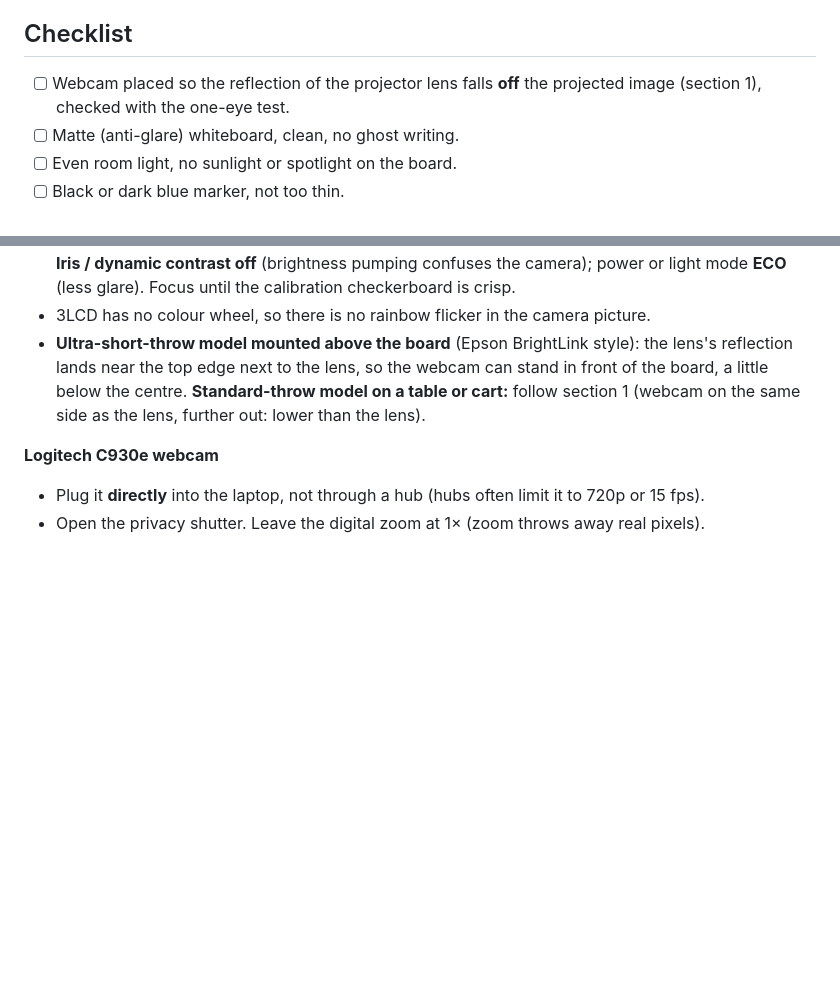
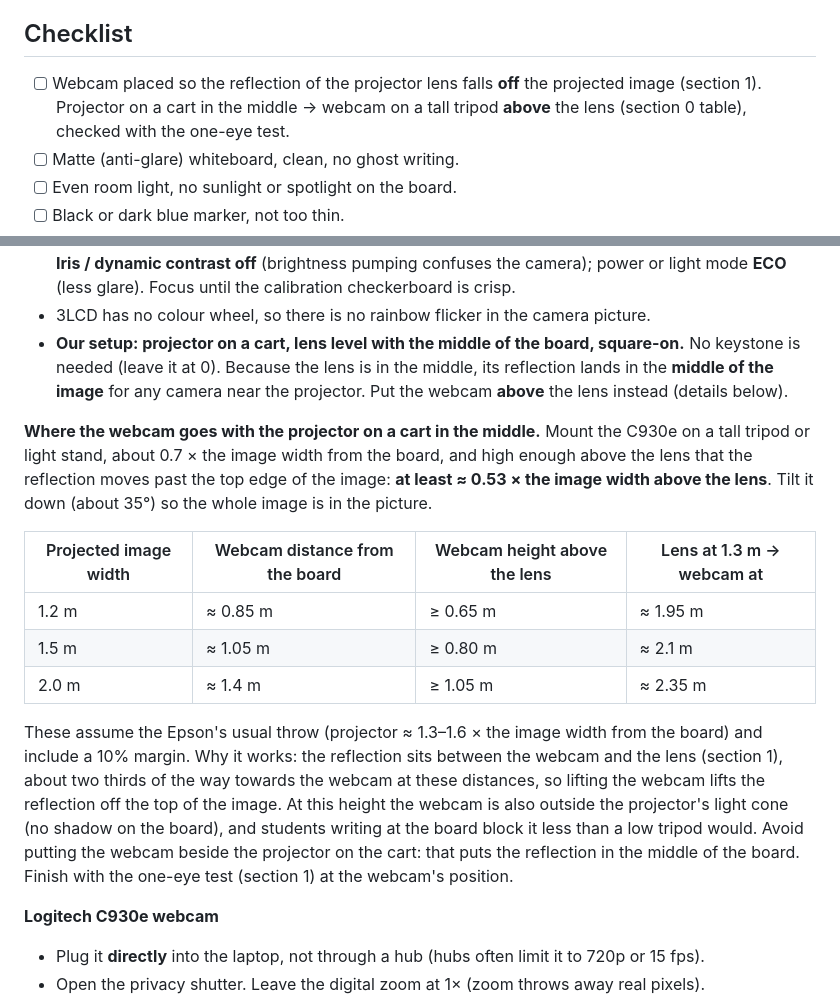
Before and after one commit to Enrique182004/Hackaton, a Markdown page: docs/HARDWARE_SETUP.md, 2 parts joined by grey strips. Rendered like a GitHub page; blank space fills up the shorter version.

Commit message:
docs(hardware): webcam placement for a centred projector on a cart
With the lens level with the middle of the board the reflection lands
mid-image for any camera near the projector; the webcam goes on a tall
tripod about 0.53x the image width above the lens (table for 1.2-2.0 m
images), 0.7x the width from the board, tilted down ~35 degrees.

Co-Authored-By: Claude Opus 5.5 <noreply@anthropic.com>

```diff
--- a/docs/HARDWARE_SETUP.md
+++ b/docs/HARDWARE_SETUP.md
@@ -5,7 +5,7 @@ small symbols included. Budget about 15 minutes the first time.
 
 ## Checklist
 
-- [ ] Webcam placed so the reflection of the projector lens falls **off** the projected image (section 1), checked with the one-eye test.
+- [ ] Webcam placed so the reflection of the projector lens falls **off** the projected image (section 1). Projector on a cart in the middle → webcam on a tall tripod **above** the lens (section 0 table), checked with the one-eye test.
 - [ ] Matte (anti-glare) whiteboard, clean, no ghost writing.
 - [ ] Even room light, no sunlight or spotlight on the board.
 - [ ] Black or dark blue marker, not too thin.
@@ -44,10 +44,28 @@ the 1080p camera is not index 1.
   **Auto Iris / dynamic contrast off** (brightness pumping confuses the camera); power or light mode
   **ECO** (less glare). Focus until the calibration checkerboard is crisp.
 - 3LCD has no colour wheel, so there is no rainbow flicker in the camera picture.
-- **Ultra-short-throw model mounted above the board** (Epson BrightLink style): the lens's reflection
-  lands near the top edge next to the lens, so the webcam can stand in front of the board, a little
-  below the centre. **Standard-throw model on a table or cart:** follow section 1 (webcam on the same
-  side as the lens, further out: lower than the lens).
+- **Our setup: projector on a cart, lens level with the middle of the board, square-on.** No keystone is
+  needed (leave it at 0). Because the lens is in the middle, its reflection lands in the **middle of the
+  image** for any camera near the projector. Put the webcam **above** the lens instead (details below).
+
+**Where the webcam goes with the projector on a cart in the middle.** Mount the C930e on a tall tripod
+or light stand, about 0.7 × the image width from the board, and high enough above the lens that the
+reflection moves past the top edge of the image: **at least ≈ 0.53 × the image width above the lens**.
+Tilt it down (about 35°) so the whole image is in the picture.
+
+| Projected image width | Webcam distance from the board | Webcam height above the lens | Lens at 1.3 m → webcam at |
+| --- | --- | --- | --- |
+| 1.2 m | ≈ 0.85 m | ≥ 0.65 m | ≈ 1.95 m |
+| 1.5 m | ≈ 1.05 m | ≥ 0.80 m | ≈ 2.1 m |
+| 2.0 m | ≈ 1.4 m | ≥ 1.05 m | ≈ 2.35 m |
+
+These assume the Epson's usual throw (projector ≈ 1.3–1.6 × the image width from the board) and include a
+10% margin. Why it works: the reflection sits between the webcam and the lens (section 1), about two
+thirds of the way towards the webcam at these distances, so lifting the webcam lifts the reflection off
+the top of the image. At this height the webcam is also outside the projector's light cone (no shadow on
+the board), and students writing at the board block it less than a low tripod would. Avoid putting the
+webcam beside the projector on the cart: that puts the reflection in the middle of the board.
+Finish with the one-eye test (section 1) at the webcam's position.
 
 **Logitech C930e webcam**
 
```
